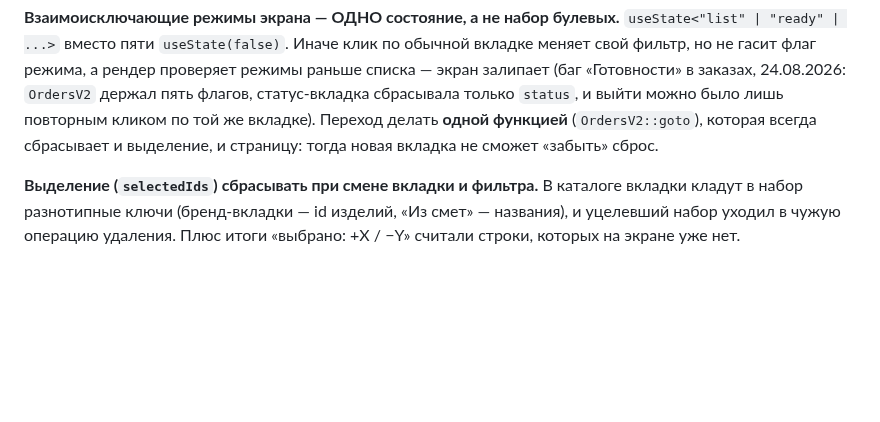
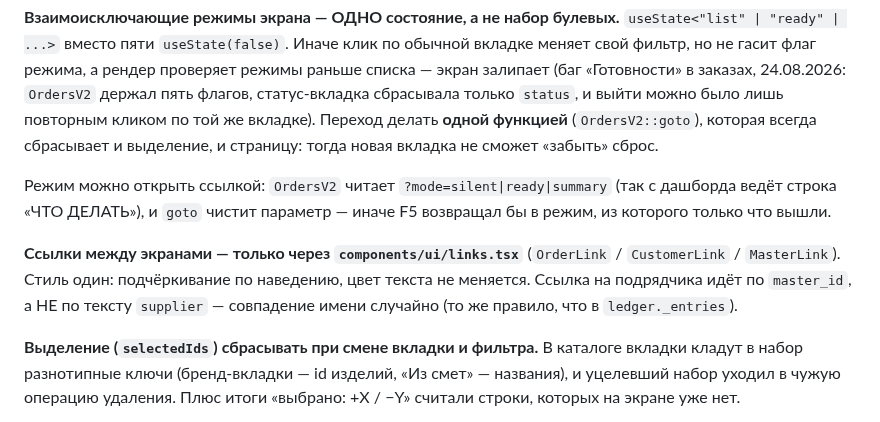
Before and after one commit to pbpbclub/firma, a Markdown page: CLAUDE.md, the part around the change. GitHub-like rendering; blank space fills up the shorter version.

Commit message:
CLAUDE.md: режим заказов открывается ссылкой ?mode=, связность экранов — через ui/links
Co-Authored-By: Claude Opus 5 (1M context) <noreply@anthropic.com>

```diff
--- a/CLAUDE.md
+++ b/CLAUDE.md
@@ -541,6 +541,15 @@ debtColor(c.debt, "out")  // кредиторка → #8B3A3A
 кликом по той же вкладке). Переход делать **одной функцией** (`OrdersV2::goto`), которая
 всегда сбрасывает и выделение, и страницу: тогда новая вкладка не сможет «забыть» сброс.
 
+Режим можно открыть ссылкой: `OrdersV2` читает `?mode=silent|ready|summary` (так с
+дашборда ведёт строка «ЧТО ДЕЛАТЬ»), и `goto` чистит параметр — иначе F5 возвращал бы
+в режим, из которого только что вышли.
+
+**Ссылки между экранами — только через `components/ui/links.tsx`**
+(`OrderLink` / `CustomerLink` / `MasterLink`). Стиль один: подчёркивание по наведению,
+цвет текста не меняется. Ссылка на подрядчика идёт по `master_id`, а НЕ по тексту
+`supplier` — совпадение имени случайно (то же правило, что в `ledger._entries`).
+
 **Выделение (`selectedIds`) сбрасывать при смене вкладки и фильтра.** В каталоге вкладки
 кладут в набор разнотипные ключи (бренд-вкладки — id изделий, «Из смет» — названия), и
 уцелевший набор уходил в чужую операцию удаления. Плюс итоги «выбрано: +X / −Y» считали
```
